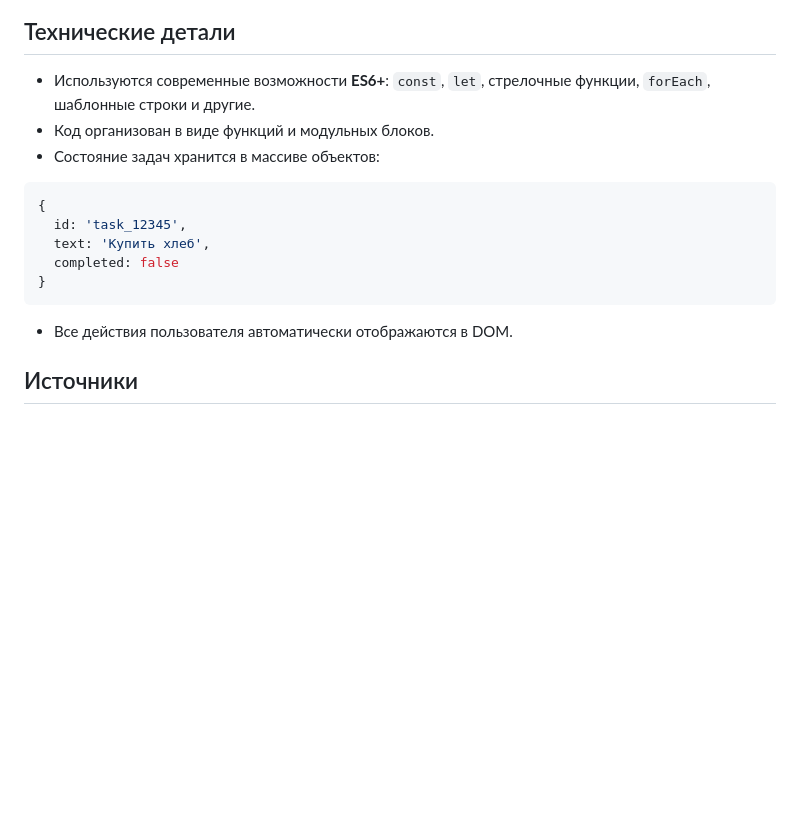
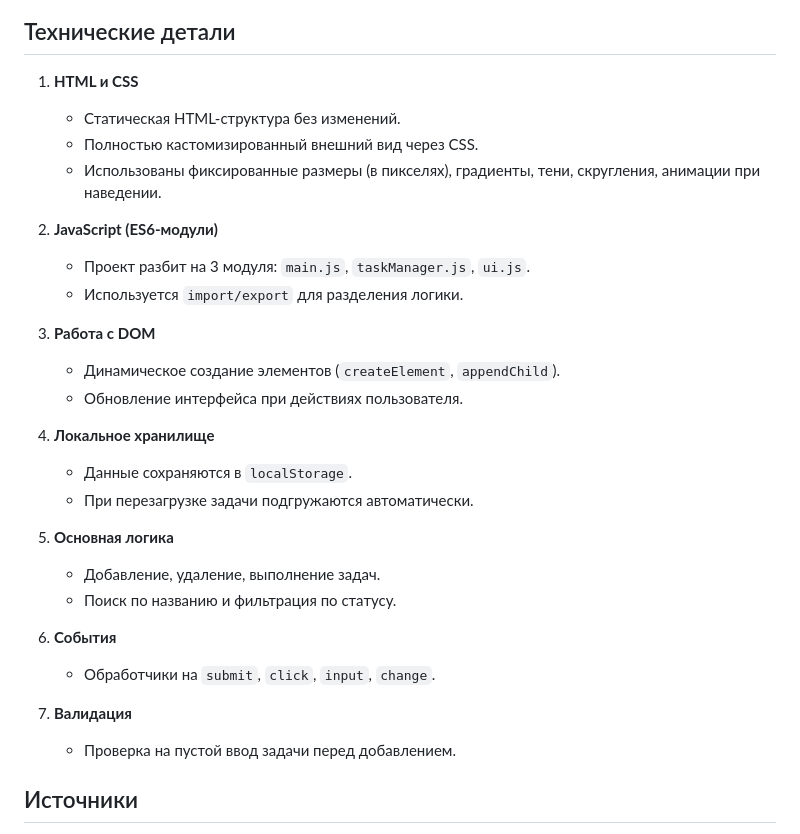
Before and after one commit to JavaScriptIA2403/Burteva-Daria, a Markdown page: individual/readme.md, the part around the change. GitHub-like rendering; blank space fills up the shorter version.

````diff
--- a/individual/readme.md
+++ b/individual/readme.md
@@ -113,19 +113,39 @@ form.onsubmit = e => {
 
 ## Технические детали
 
-* Используются современные возможности **ES6+**: `const`, `let`, стрелочные функции, `forEach`, шаблонные строки и другие.
-* Код организован в виде функций и модульных блоков.
-* Состояние задач хранится в массиве объектов:
+1. **HTML и CSS**
 
-```js
-{
-  id: 'task_12345',
-  text: 'Купить хлеб',
-  completed: false
-}
-```
+   * Статическая HTML-структура без изменений.
+   * Полностью кастомизированный внешний вид через CSS.
+   * Использованы фиксированные размеры (в пикселях), градиенты, тени, скругления, анимации при наведении.
 
-* Все действия пользователя автоматически отображаются в DOM.
+2. **JavaScript (ES6-модули)**
+
+   * Проект разбит на 3 модуля: `main.js`, `taskManager.js`, `ui.js`.
+   * Используется `import/export` для разделения логики.
+
+3. **Работа с DOM**
+
+   * Динамическое создание элементов (`createElement`, `appendChild`).
+   * Обновление интерфейса при действиях пользователя.
+
+4. **Локальное хранилище**
+
+   * Данные сохраняются в `localStorage`.
+   * При перезагрузке задачи подгружаются автоматически.
+
+5. **Основная логика**
+
+   * Добавление, удаление, выполнение задач.
+   * Поиск по названию и фильтрация по статусу.
+
+6. **События**
+
+   * Обработчики на `submit`, `click`, `input`, `change`.
+
+7. **Валидация**
+
+   * Проверка на пустой ввод задачи перед добавлением.
 
 
 ## Источники
````
